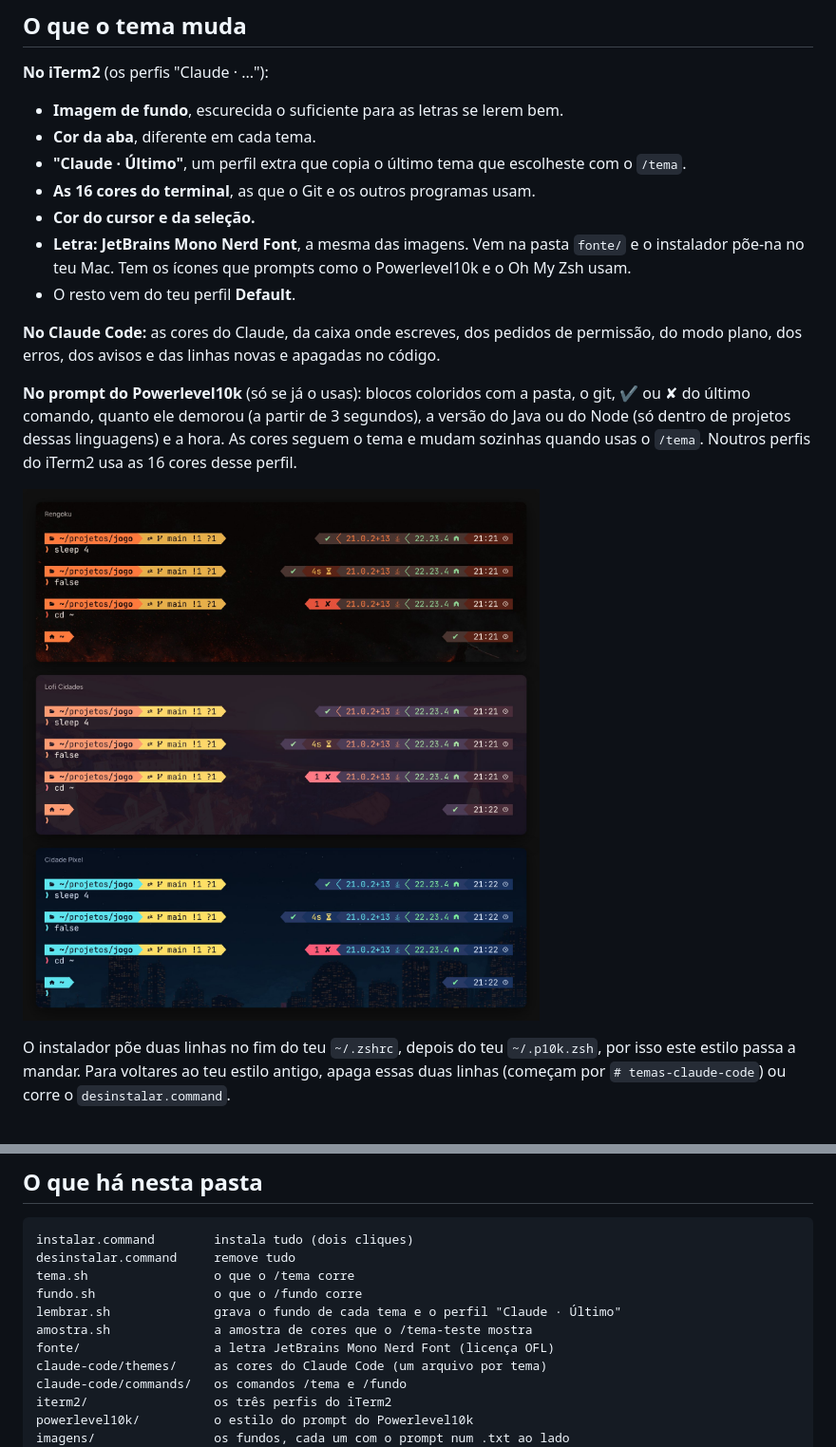
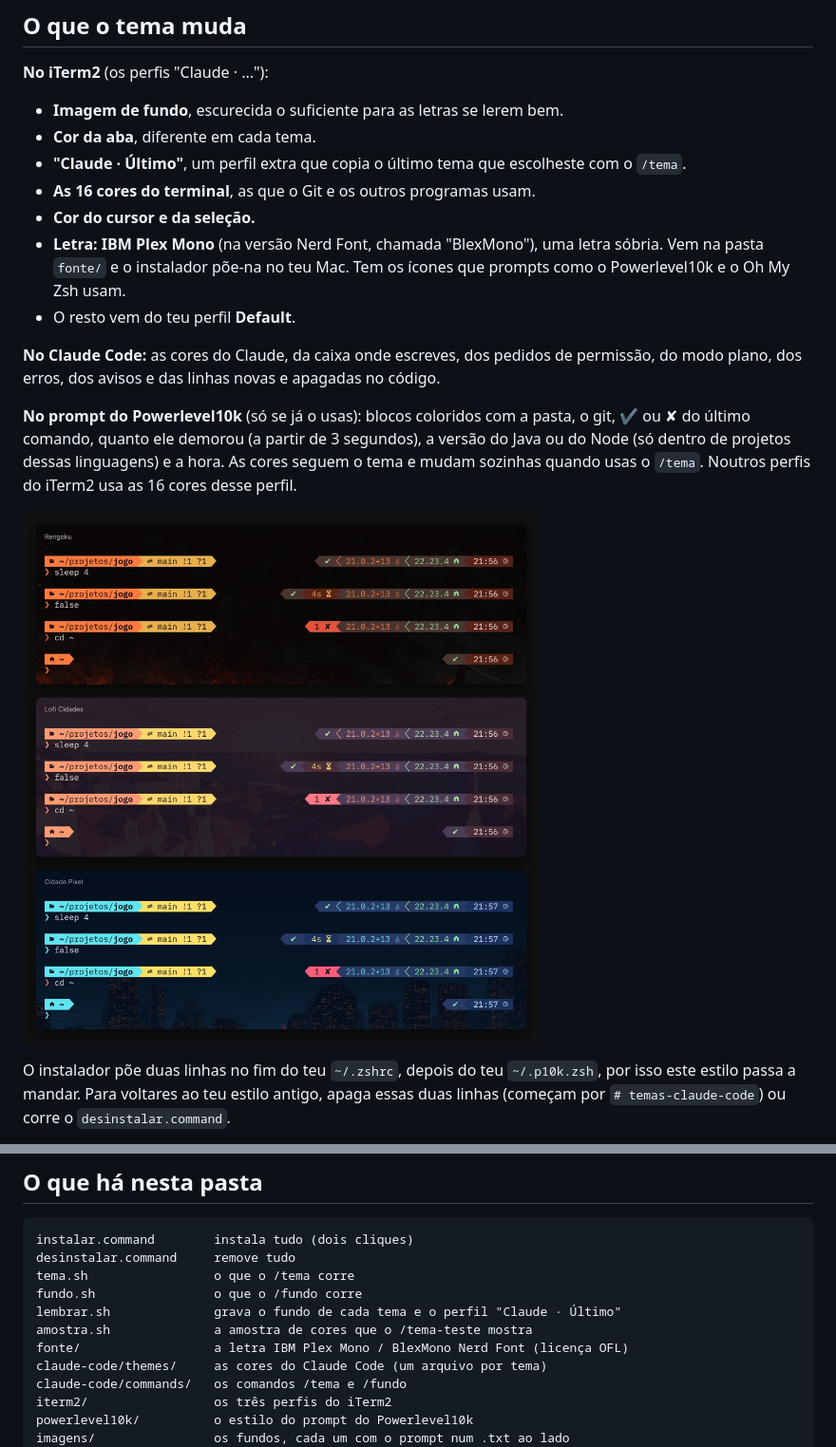
Before and after one commit to joaocalixto/temas-claude-code, a Markdown page: README.pt.md, 2 parts joined by grey strips. Shown at 95% size. Rendered like a GitHub page; pictures changed too: docs/prompt-powerlevel10k.jpg.

```diff
--- a/README.pt.md
+++ b/README.pt.md
@@ -100,7 +100,7 @@ Dentro do Claude Code:
 - **"Claude · Último"**, um perfil extra que copia o último tema que escolheste com o `/tema`.
 - **As 16 cores do terminal**, as que o Git e os outros programas usam.
 - **Cor do cursor e da seleção.**
-- **Letra: JetBrains Mono Nerd Font**, a mesma das imagens. Vem na pasta `fonte/` e o instalador põe-na no teu Mac. Tem os ícones que prompts como o Powerlevel10k e o Oh My Zsh usam.
+- **Letra: IBM Plex Mono** (na versão Nerd Font, chamada "BlexMono"), uma letra sóbria. Vem na pasta `fonte/` e o instalador põe-na no teu Mac. Tem os ícones que prompts como o Powerlevel10k e o Oh My Zsh usam.
 - O resto vem do teu perfil **Default**.
 
 **No Claude Code:** as cores do Claude, da caixa onde escreves, dos pedidos de permissão, do modo plano, dos erros, dos avisos e das linhas novas e apagadas no código.
@@ -134,7 +134,7 @@ tema.sh                 o que o /tema corre
 fundo.sh                o que o /fundo corre
 lembrar.sh              grava o fundo de cada tema e o perfil "Claude · Último"
 amostra.sh              a amostra de cores que o /tema-teste mostra
-fonte/                  a letra JetBrains Mono Nerd Font (licença OFL)
+fonte/                  a letra IBM Plex Mono / BlexMono Nerd Font (licença OFL)
 claude-code/themes/     as cores do Claude Code (um arquivo por tema)
 claude-code/commands/   os comandos /tema e /fundo
 iterm2/                 os três perfis do iTerm2
```
Also changed, not shown: README.md (+2 -2 lines), 12 other files.
